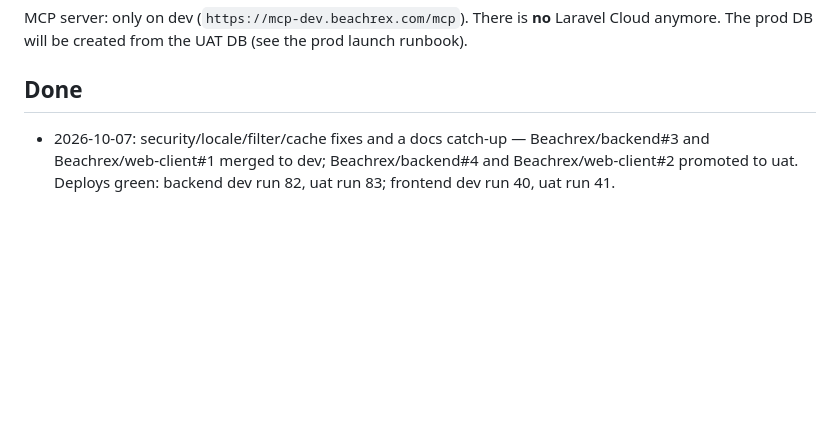
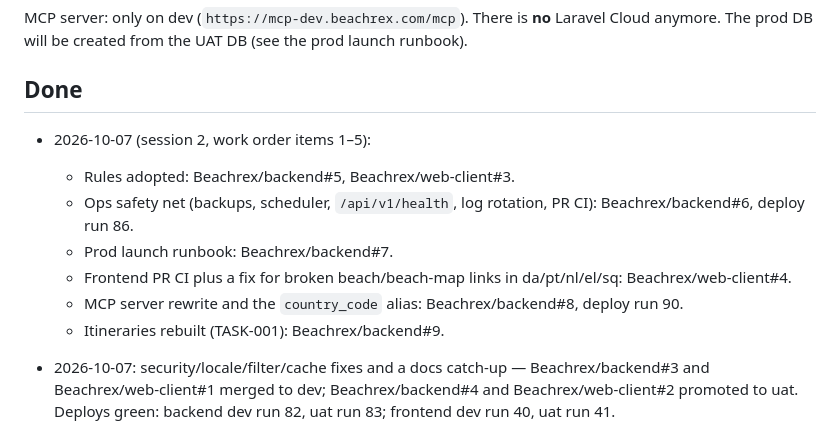
Before and after one commit to Beachrex/backend, a Markdown page: docs/HANDOFF.md, the part around the change. Drawn GitHub-style; blank space fills up the shorter version.

Commit message:
docs(handoff): record session 2 work (PRs, deploy runs)
Co-Authored-By: Claude Opus 5.5 <noreply@anthropic.com>
Claude-Session: https://claude.ai/code/session_01NmPf8maf12YYQWkt2EZ5qN

```diff
--- a/docs/HANDOFF.md
+++ b/docs/HANDOFF.md
@@ -58,6 +58,14 @@ There is **no** Laravel Cloud anymore. The prod DB will be created from the UAT
 
 ## Done
 
+- 2026-10-07 (session 2, work order items 1–5):
+  - Rules adopted: Beachrex/backend#5, Beachrex/web-client#3.
+  - Ops safety net (backups, scheduler, `/api/v1/health`, log rotation, PR CI): Beachrex/backend#6, deploy run 86.
+  - Prod launch runbook: Beachrex/backend#7.
+  - Frontend PR CI plus a fix for broken beach/beach-map links in da/pt/nl/el/sq: Beachrex/web-client#4.
+  - MCP server rewrite and the `country_code` alias: Beachrex/backend#8, deploy run 90.
+  - Itineraries rebuilt (TASK-001): Beachrex/backend#9.
+
 - 2026-10-07: security/locale/filter/cache fixes and a docs catch-up —
   Beachrex/backend#3 and Beachrex/web-client#1 merged to dev; Beachrex/backend#4 and Beachrex/web-client#2 promoted to uat.
   Deploys green: backend dev run 82, uat run 83; frontend dev run 40, uat run 41.
```
